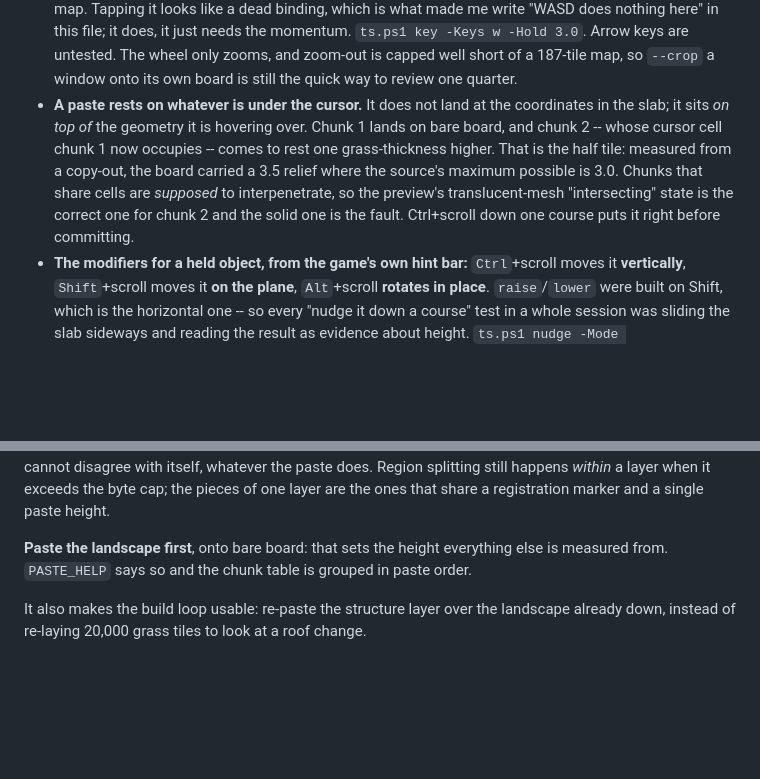
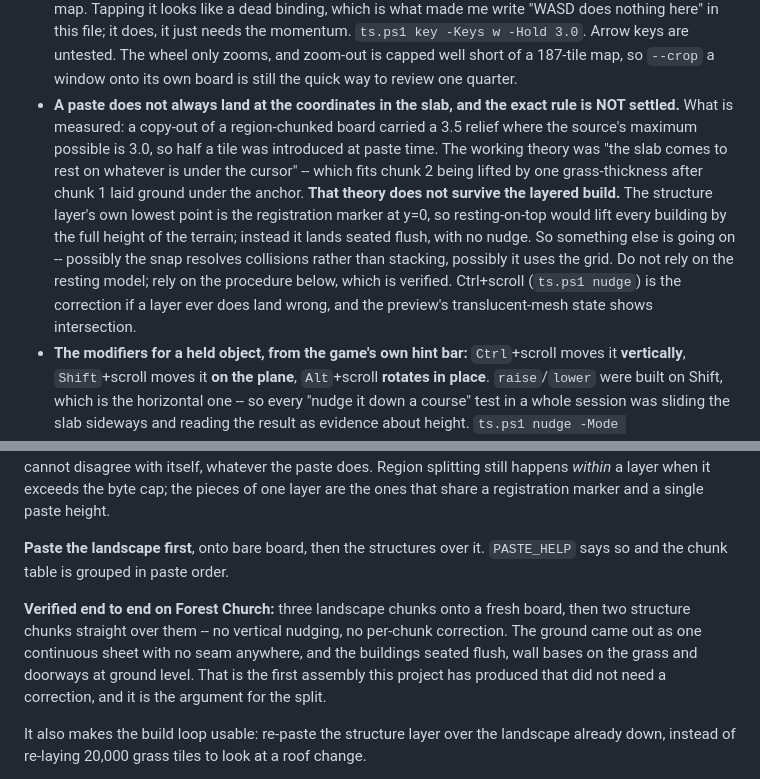
Before and after one commit to jchallenger/citysmith, a Markdown page: CLAUDE.md, 2 parts joined by grey strips. Rendered like a GitHub page; blank space fills up the shorter version.

Commit message:
The layered paste assembles correctly, and it refutes my own paste model
Verified end to end: three landscape chunks onto a fresh board, then two
structure chunks straight over them. No vertical nudging, no per-chunk
correction. The ground came out as one continuous sheet with no seam anywhere,
and the buildings seated flush -- wall bases on the grass, doorways at ground
level. First assembly this project has produced that needed no correction.

Which means the rule I wrote into this file an hour ago is wrong, so it is
corrected rather than left standing. "A paste comes to rest on whatever is
under the cursor" fits chunk 2 being lifted a grass-thickness after chunk 1 laid
ground under the anchor -- but the structure layer's own lowest point is the
registration marker at y=0, and resting-on-top would lift every building by the
full height of the terrain. It does not; they land seated.

So the half tile is measured and real, and my explanation of it is not. The
note now says that plainly and points at the procedure, which is verified,
rather than at a model that is not.

Co-Authored-By: Claude Opus 5 <noreply@anthropic.com>

```diff
--- a/CLAUDE.md
+++ b/CLAUDE.md
@@ -131,15 +131,20 @@ actually matters, all confirmed in-game:
   `ts.ps1 key -Keys w -Hold 3.0`. Arrow keys are untested. The wheel only
   zooms, and zoom-out is capped well short of a 187-tile map, so `--crop` a
   window onto its own board is still the quick way to review one quarter.
-- **A paste rests on whatever is under the cursor.** It does not land at the
-  coordinates in the slab; it sits *on top of* the geometry it is hovering
-  over. Chunk 1 lands on bare board, and chunk 2 -- whose cursor cell chunk 1
-  now occupies -- comes to rest one grass-thickness higher. That is the half
-  tile: measured from a copy-out, the board carried a 3.5 relief where the
-  source's maximum possible is 3.0. Chunks that share cells are *supposed* to
-  interpenetrate, so the preview's translucent-mesh "intersecting" state is the
-  correct one for chunk 2 and the solid one is the fault. Ctrl+scroll down one
-  course puts it right before committing.
+- **A paste does not always land at the coordinates in the slab, and the exact
+  rule is NOT settled.** What is measured: a copy-out of a region-chunked board
+  carried a 3.5 relief where the source's maximum possible is 3.0, so half a
+  tile was introduced at paste time. The working theory was "the slab comes to
+  rest on whatever is under the cursor" -- which fits chunk 2 being lifted by
+  one grass-thickness after chunk 1 laid ground under the anchor.
+  **That theory does not survive the layered build.** The structure layer's own
+  lowest point is the registration marker at y=0, so resting-on-top would lift
+  every building by the full height of the terrain; instead it lands seated
+  flush, with no nudge. So something else is going on -- possibly the snap
+  resolves collisions rather than stacking, possibly it uses the grid. Do not
+  rely on the resting model; rely on the procedure below, which is verified.
+  Ctrl+scroll (`ts.ps1 nudge`) is the correction if a layer ever does land
+  wrong, and the preview's translucent-mesh state shows intersection.
 - **The modifiers for a held object, from the game's own hint bar:**
   `Ctrl`+scroll moves it **vertically**, `Shift`+scroll moves it **on the
   plane**, `Alt`+scroll **rotates in place**. `raise`/`lower` were built on
@@ -221,9 +226,15 @@ whatever the paste does. Region splitting still happens *within* a layer when
 it exceeds the byte cap; the pieces of one layer are the ones that share a
 registration marker and a single paste height.
 
-**Paste the landscape first**, onto bare board: that sets the height everything
-else is measured from. `PASTE_HELP` says so and the chunk table is grouped in
-paste order.
+**Paste the landscape first**, onto bare board, then the structures over it.
+`PASTE_HELP` says so and the chunk table is grouped in paste order.
+
+**Verified end to end on Forest Church:** three landscape chunks onto a fresh
+board, then two structure chunks straight over them -- no vertical nudging, no
+per-chunk correction. The ground came out as one continuous sheet with no seam
+anywhere, and the buildings seated flush, wall bases on the grass and doorways
+at ground level. That is the first assembly this project has produced that did
+not need a correction, and it is the argument for the split.
 
 It also makes the build loop usable: re-paste the structure layer over the
 landscape already down, instead of re-laying 20,000 grass tiles to look at a
```
